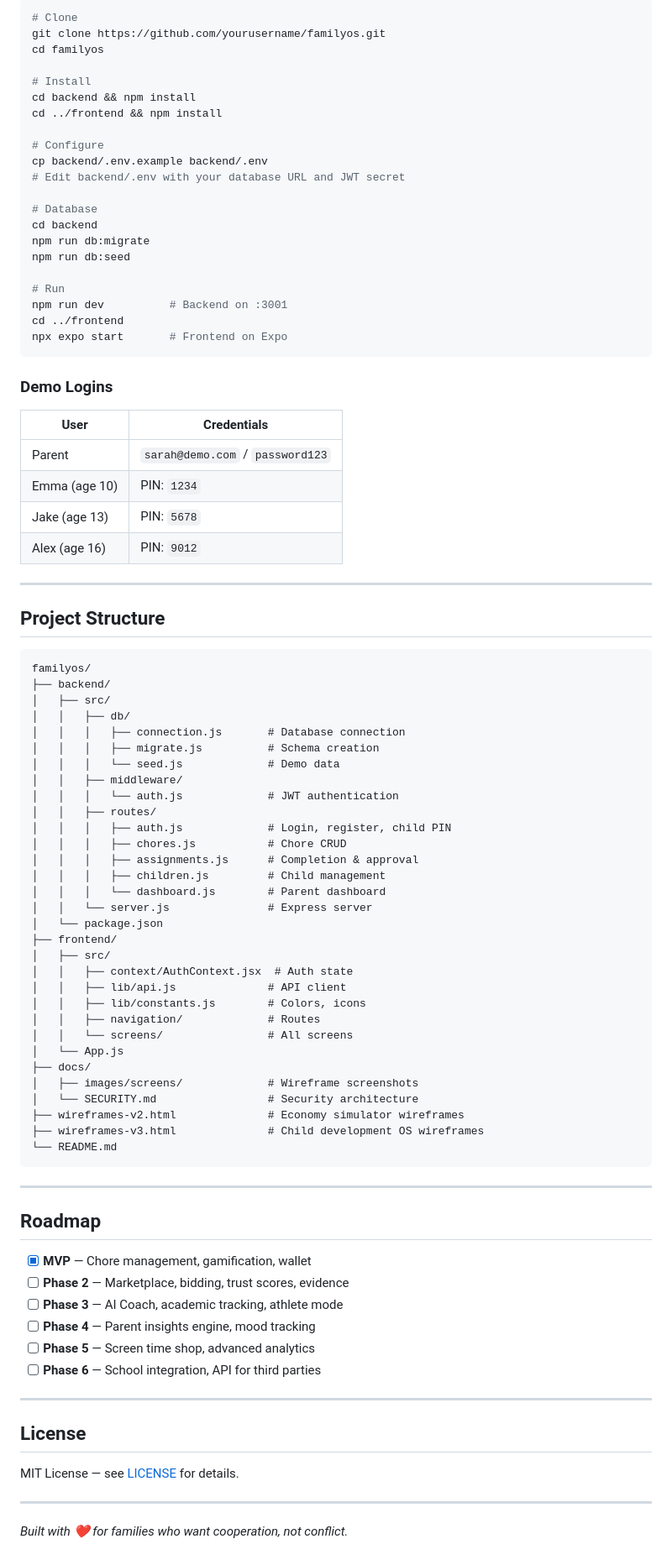
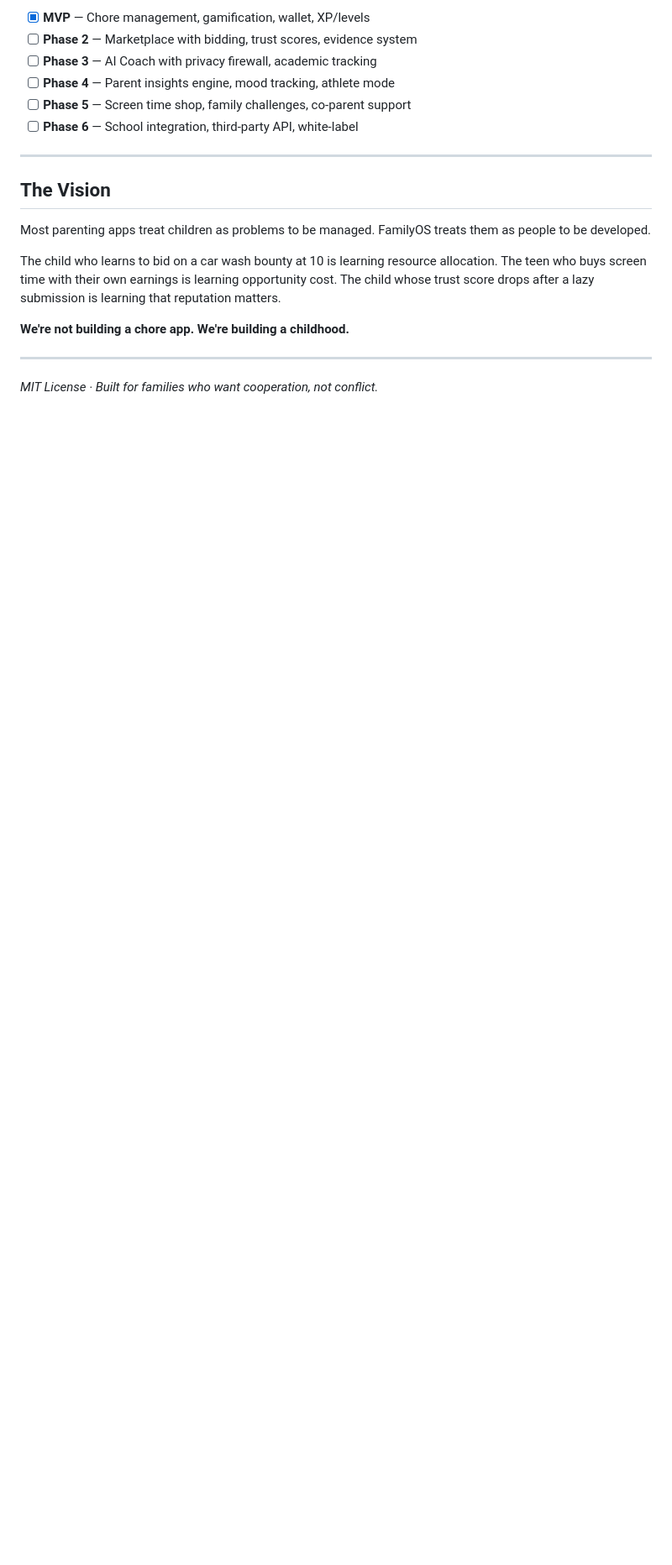
Before and after one commit to Ini-Quee/Family-Child-Development, a Markdown page: README.md, the part around one of its changes. Shown at 84% size. GitHub-like rendering; blank space fills up the shorter version.

Commit message:
Rewrite README: tell the story, not just show screenshots

````diff
--- a/README.md
+++ b/README.md
@@ -188,92 +182,21 @@ See [SECURITY.md](docs/SECURITY.md) for the full threat model.
 
-```bash
-# Clone
-git clone https://github.com/yourusername/familyos.git
-cd familyos
-
-# Install
-cd backend && npm install
-cd ../frontend && npm install
-
-# Configure
-cp backend/.env.example backend/.env
-# Edit backend/.env with your database URL and JWT secret
-
-# Database
-cd backend
-npm run db:migrate
-npm run db:seed
-
-# Run
-npm run dev          # Backend on :3001
-cd ../frontend
-npx expo start       # Frontend on Expo
-```
-
-### Demo Logins
-
-| User | Credentials |
-|------|------------|
-| Parent | `sarah@demo.com` / `password123` |
-| Emma (age 10) | PIN: `1234` |
-| Jake (age 13) | PIN: `5678` |
-| Alex (age 16) | PIN: `9012` |
+- [x] **MVP** — Chore management, gamification, wallet, XP/levels
+- [ ] **Phase 2** — Marketplace with bidding, trust scores, evidence system
+- [ ] **Phase 3** — AI Coach with privacy firewall, academic tracking
+- [ ] **Phase 4** — Parent insights engine, mood tracking, athlete mode
+- [ ] **Phase 5** — Screen time shop, family challenges, co-parent support
+- [ ] **Phase 6** — School integration, third-party API, white-label
 
 ---
 
-## Project Structure
+## The Vision
 
-```
-familyos/
-├── backend/
-│   ├── src/
-│   │   ├── db/
-│   │   │   ├── connection.js       # Database connection
-│   │   │   ├── migrate.js          # Schema creation
-│   │   │   └── seed.js             # Demo data
-│   │   ├── middleware/
-│   │   │   └── auth.js             # JWT authentication
-│   │   ├── routes/
-│   │   │   ├── auth.js             # Login, register, child PIN
-│   │   │   ├── chores.js           # Chore CRUD
-│   │   │   ├── assignments.js      # Completion & approval
-│   │   │   ├── children.js         # Child management
-│   │   │   └── dashboard.js        # Parent dashboard
-│   │   └── server.js               # Express server
-│   └── package.json
-├── frontend/
-│   ├── src/
-│   │   ├── context/AuthContext.jsx  # Auth state
-│   │   ├── lib/api.js              # API client
-│   │   ├── lib/constants.js        # Colors, icons
-│   │   ├── navigation/             # Routes
-│   │   └── screens/                # All screens
-│   └── App.js
-├── docs/
-│   ├── images/screens/             # Wireframe screenshots
-│   └── SECURITY.md                 # Security architecture
-├── wireframes-v2.html              # Economy simulator wireframes
-├── wireframes-v3.html              # Child development OS wireframes
-└── README.md
-```
+Most parenting apps treat children as problems to be managed. FamilyOS treats them as people to be developed.
+
+The child who learns to bid on a car wash bounty at 10 is learning resource allocation. The teen who buys screen time with their own earnings is learning opportunity cost. The child whose trust score drops after a lazy submission is learning that reputation matters.
+
+**We're not building a chore app. We're building a childhood.**
 
 ---
 
-## Roadmap
-
-- [x] **MVP** — Chore management, gamification, wallet
-- [ ] **Phase 2** — Marketplace, bidding, trust scores, evidence
-- [ ] **Phase 3** — AI Coach, academic tracking, athlete mode
-- [ ] **Phase 4** — Parent insights engine, mood tracking
-- [ ] **Phase 5** — Screen time shop, advanced analytics
-- [ ] **Phase 6** — School integration, API for third parties
-
----
-
-## License
-
-MIT License — see [LICENSE](LICENSE) for details.
-
----
-
-*Built with ❤️ for families who want cooperation, not conflict.*
+*MIT License · Built for families who want cooperation, not conflict.*
````
Also changed, not shown: other parts of README.md (+141 -147 lines).
